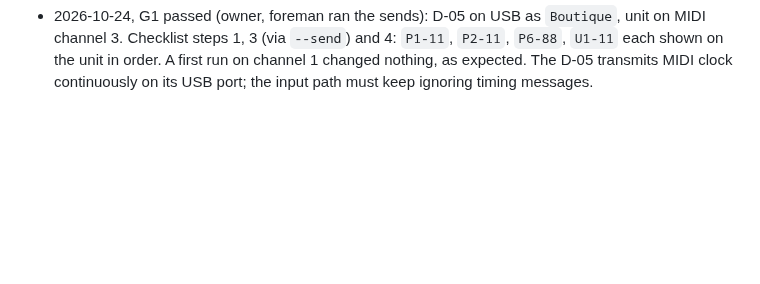
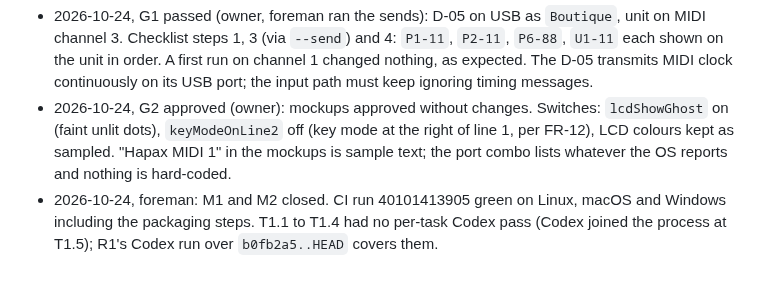
Before and after one commit to MarcAstr0/d05-patch-switcher, a Markdown page: docs/PLAN.md, the part around one of its changes. GitHub-like rendering; blank space fills up the shorter version.

Commit message:
M1: close milestones 1 and 2 in the plan (CI green on all runners)
Co-Authored-By: Claude Opus 5.5 <noreply@anthropic.com>
Claude-Session: https://claude.ai/code/session_01PmMPFn9YkMhejJthkLs85Q

```diff
--- a/docs/PLAN.md
+++ b/docs/PLAN.md
@@ -101,3 +101,5 @@ detail is changed, a task is dropped, or a gate answer changes the plan.
 - 2026-10-24, designer (T2.3), accepted by foreman: the combo-box arrow is an 8x4 PNG plus @2x instead of SVG, because QSS SVG needs the QtSvg plugin (a new dependency) and a border-drawn wedge renders flat in Qt 6.4. The only chrome raster; DESIGN.md §10.2, §11.4, §14.1.
 - 2026-10-24, foreman: verified on the Linux box: the D-05 over USB is class-compliant with no driver (USB `0582:01ff`), ALSA client `Boutique`, port `Boutique:Boutique MIDI 1 24:0`. The port name is "Boutique", not "D-05"; `--port Boutique` matches it. `docs/MIDI.md` "Hardware tests on the Linux box" can drop "unverified" (owner's file).
 - 2026-10-24, G1 passed (owner, foreman ran the sends): D-05 on USB as `Boutique`, unit on MIDI channel 3. Checklist steps 1, 3 (via `--send`) and 4: `P1-11`, `P2-11`, `P6-88`, `U1-11` each shown on the unit in order. A first run on channel 1 changed nothing, as expected. The D-05 transmits MIDI clock continuously on its USB port; the input path must keep ignoring timing messages.
+- 2026-10-24, G2 approved (owner): mockups approved without changes. Switches: `lcdShowGhost` on (faint unlit dots), `keyModeOnLine2` off (key mode at the right of line 1, per FR-12), LCD colours kept as sampled. "Hapax MIDI 1" in the mockups is sample text; the port combo lists whatever the OS reports and nothing is hard-coded.
+- 2026-10-24, foreman: M1 and M2 closed. CI run 40101413905 green on Linux, macOS and Windows including the packaging steps. T1.1 to T1.4 had no per-task Codex pass (Codex joined the process at T1.5); R1's Codex run over `b0fb2a5..HEAD` covers them.
```
Also changed, not shown: other parts of docs/PLAN.md (+3 -3 lines).
